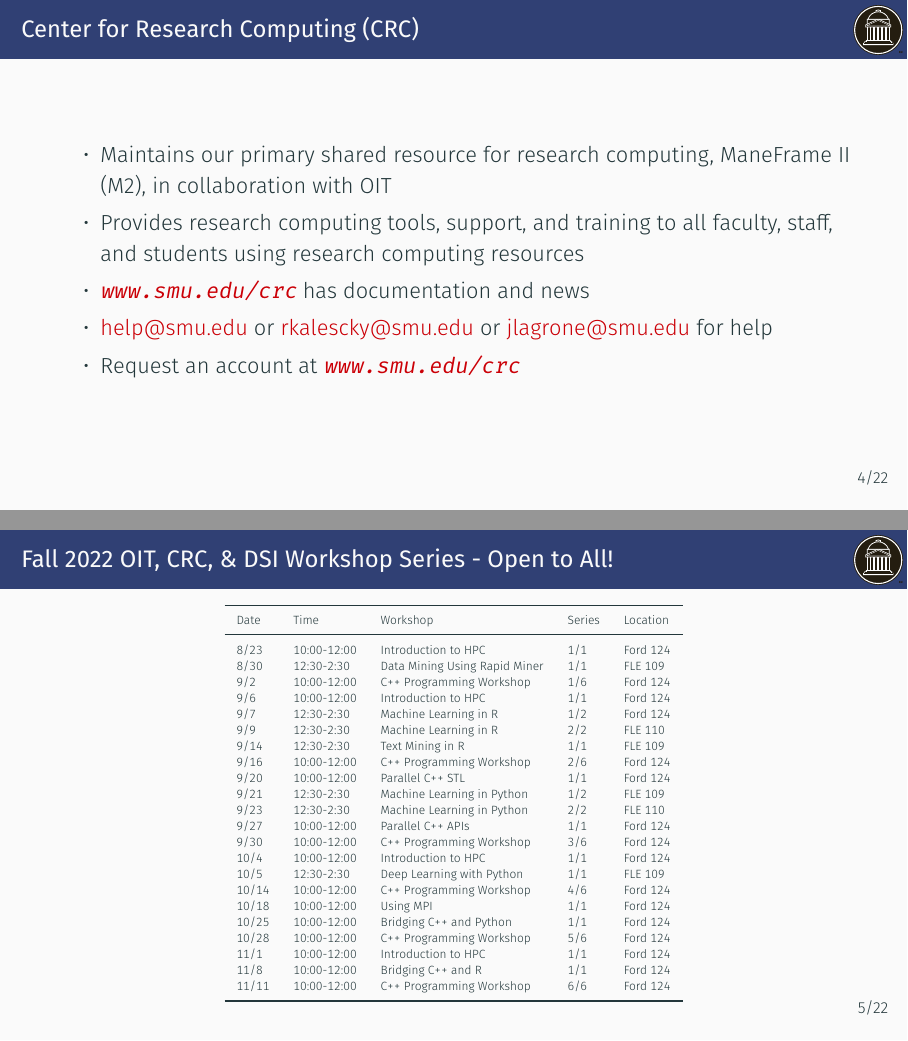
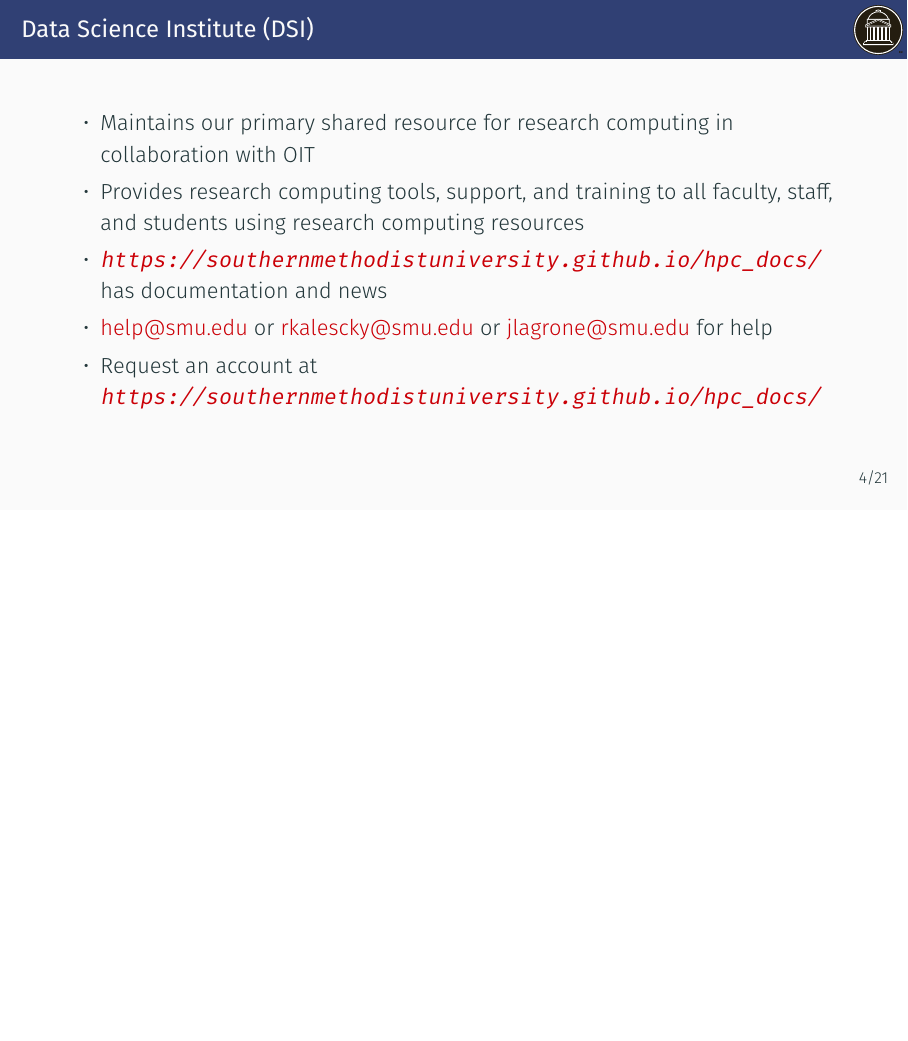
Before and after one commit to SouthernMethodistUniversity/hpc_docs, LaTeX slides (workshops/github.tex, which reads workshops/common/research_services.tex): pages 5 and 6 of 24 before the commit and page 5 of 23 after it, the two joined at a grey line, the shorter picture padded with empty space. Compiled offline with XeLaTeX.

Commit message:
Added Mateo, removed CRC and past workshops.

```diff
--- a/workshops/common/research_services.tex
+++ b/workshops/common/research_services.tex
@@ -18,46 +19,12 @@
 \end{table}
 \end{frame}
 
-\begin{frame}{Center for Research Computing (CRC)}
+\begin{frame}{Data Science Institute (DSI)}
 \begin{itemize}
-  \item Maintains our primary shared resource for research computing, ManeFrame II (M2), in collaboration with OIT
+  \item Maintains our primary shared resource for research computing in collaboration with OIT
   \item Provides research computing tools, support, and training to all faculty, staff, and students using research computing resources
-  \item \url{www.smu.edu/crc} has documentation and news
+  \item \url{https://southernmethodistuniversity.github.io/hpc_docs/} has documentation and news
   \item \href{mailto:help@smu.edu}{help@smu.edu} or \href{mailto:rkalescky@smu.edu}{rkalescky@smu.edu} or \href{mailto:jlagrone@smu.edu}{jlagrone@smu.edu} for help
-  \item Request an account at \url{www.smu.edu/crc}
+  \item Request an account at \url{https://southernmethodistuniversity.github.io/hpc_docs/}
 \end{itemize}
 \end{frame}
-
-\begin{frame}{Fall 2022 OIT, CRC, \& DSI Workshop Series - Open to All!}
-\begin{table}
-\tiny
-\begin{tabular}{lllll}
-\toprule
-Date  & Time        & Workshop                      & Series & Location \\
-\midrule
-8/23  & 10:00-12:00 & Introduction to HPC           & 1/1    & Ford 124 \\
-8/30  & 12:30-2:30  & Data Mining Using Rapid Miner & 1/1    & FLE 109  \\
-9/2   & 10:00-12:00 & C++ Programming Workshop      & 1/6    & Ford 124 \\
-9/6   & 10:00-12:00 & Introduction to HPC           & 1/1    & Ford 124 \\
-9/7   & 12:30-2:30  & Machine Learning in R         & 1/2    & Ford 124 \\
-9/9   & 12:30-2:30  & Machine Learning in R         & 2/2    & FLE 110  \\
-9/14  & 12:30-2:30  & Text Mining in R              & 1/1    & FLE 109  \\
-9/16  & 10:00-12:00 & C++ Programming Workshop      & 2/6    & Ford 124 \\
-9/20  & 10:00-12:00 & Parallel C++ STL              & 1/1    & Ford 124 \\
-9/21  & 12:30-2:30  & Machine Learning in Python    & 1/2    & FLE 109  \\
-9/23  & 12:30-2:30  & Machine Learning in Python    & 2/2    & FLE 110  \\
-9/27  & 10:00-12:00 & Parallel C++ APIs             & 1/1    & Ford 124 \\
-9/30  & 10:00-12:00 & C++ Programming Workshop      & 3/6    & Ford 124 \\
-10/4  & 10:00-12:00 & Introduction to HPC           & 1/1    & Ford 124 \\
-10/5  & 12:30-2:30  & Deep Learning with Python     & 1/1    & FLE 109  \\
-10/14 & 10:00-12:00 & C++ Programming Workshop      & 4/6    & Ford 124 \\
-10/18 & 10:00-12:00 & Using MPI                     & 1/1    & Ford 124 \\
-10/25 & 10:00-12:00 & Bridging C++ and Python       & 1/1    & Ford 124 \\
-10/28 & 10:00-12:00 & C++ Programming Workshop      & 5/6    & Ford 124 \\
-11/1  & 10:00-12:00 & Introduction to HPC           & 1/1    & Ford 124 \\
-11/8  & 10:00-12:00 & Bridging C++ and R            & 1/1    & Ford 124 \\
-11/11 & 10:00-12:00 & C++ Programming Workshop      & 6/6    & Ford 124 \\
-\bottomrule
-\end{tabular}
-\end{table}
-\end{frame}
```
Also changed, not shown: workshops/common/research_services.tex (1 more changed lines).
